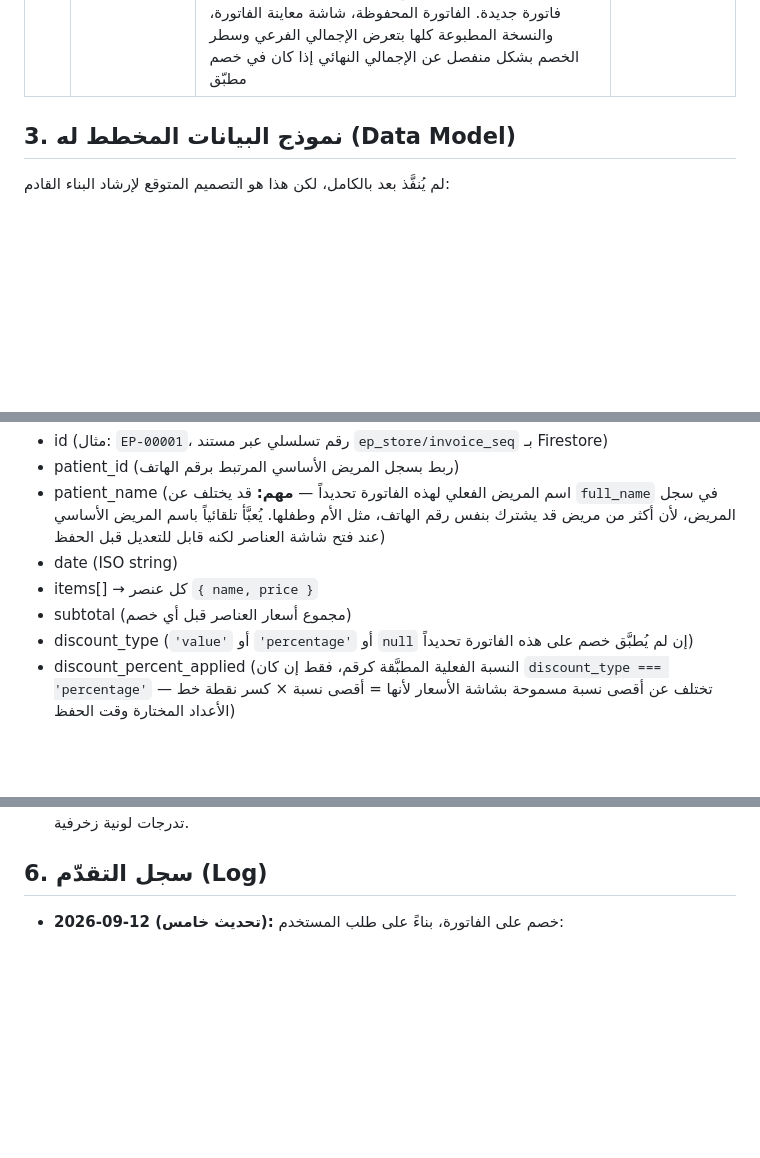
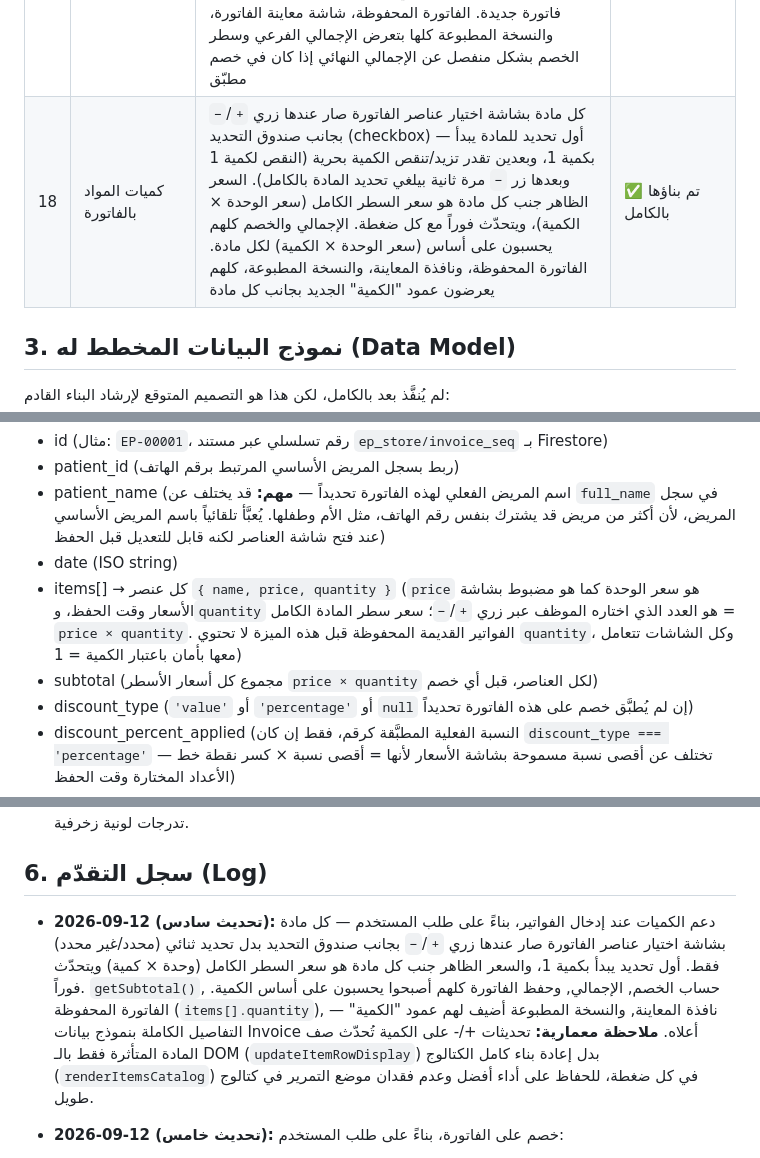
Before and after one commit to moayyad44/emergencyplus, a Markdown page: context-3.md, 3 parts joined by grey strips. Rendered like a GitHub page; blank space fills up the shorter version.

Commit message:
توثيق ميزة دعم الكميات بالفواتير

```diff
--- a/context-3.md
+++ b/context-3.md
@@ -29,6 +29,7 @@
 | 15 | تقييم المرضى | بطاقة بالشاشة الرئيسية (محل "كل الفواتير" سابقاً) تعرض كل الفواتير (اسم المريض، الهاتف، مبلغ الفاتورة) ليتصل الموظف بالمريض ويسجّل تقييمه من 1 إلى 5 نجوم مباشرة على الفاتورة | ✅ تم بناؤها بالكامل |
 | 16 | نظام حسابات مستخدمين متعدد + صلاحيات ديناميكية | تسجيل الدخول يدور بمصفوفة حسابات حقيقية (`ep_users`). كل حساب له `username`/`password`/`fullName`/`role` (تشير لصلاحية من `ep_roles`). صلاحية "مدير" ثابتة بكل الشاشات دائماً، ولا يمكن حذفها أو تعديلها. المدير يقدر يضيف صلاحيات جديدة بأسماء مخصصة (مثال: محاسب) من شاشة "إدارة الصلاحيات" (رابط مستقل بالقائمة الجانبية، للمدير فقط)، ويحدد لكل صلاحية أي شاشات تشغيلية (فاتورة جديدة/الفواتير/مرضى بالانتظار/تقييم المرضى/تعديل الأسعار) مسموح لأصحابها برؤيتها — القائمة الجانبية تتحدث فوراً حسب صلاحية المستخدم المسجّل دخوله. شاشة "إدارة المستخدمين" (للمدير فقط) تسمح بإضافة حساب جديد (باختيار صلاحيته من القائمة الديناميكية) أو حذفه (مع منع حذف حسابك الحالي أو آخر حساب مدير). حذف صلاحية مرتبطة بحسابات موجودة ممنوع. حذف حساب موظف لا يمسح فواتيره القديمة. شاشة "حسابي" فيها نموذج لتغيير كلمة المرور الشخصية (يتطلب إدخال كلمة المرور الحالية) | ✅ تم بناؤها بالكامل |
 | 17 | خصم على الفاتورة | من شاشة "تعديل الأسعار": بطاقة "إعدادات الخصم" يحدد فيها المدير نوع الخصم (قيمة ثابتة بالدينار **أو** نسبة مئوية — واحد منهم بس، مو الاثنين مع بعض) وأقصى قيمة/نسبة مسموح للموظف يعطيها للمريض. من شاشة الفاتورة الجديدة: خط أعداد (Slider) بأربع نقاط بس (٠٪ / ٢٥٪ / ٥٠٪ / ١٠٠٪ من أقصى خصم مسموح) يظهر تلقائياً فوق زر الحفظ إذا كان في خصم مفعّل (بيختفي كلياً لو المدير حط القيمة القصوى صفر). سحب الخط بيحدّث الإجمالي مباشرة، ويتصفّر تلقائياً مع كل فاتورة جديدة. الفاتورة المحفوظة، شاشة معاينة الفاتورة، والنسخة المطبوعة كلها بتعرض الإجمالي الفرعي وسطر الخصم بشكل منفصل عن الإجمالي النهائي إذا كان في خصم مطبّق | ✅ تم بناؤها بالكامل |
+| 18 | كميات المواد بالفاتورة | كل مادة بشاشة اختيار عناصر الفاتورة صار عندها زري `+`/`−` بجانب صندوق التحديد (checkbox) — أول تحديد للمادة يبدأ بكمية 1، وبعدين تقدر تزيد/تنقص الكمية بحرية (النقص لكمية 1 وبعدها زر `−` مرة ثانية بيلغي تحديد المادة بالكامل). السعر الظاهر جنب كل مادة هو سعر السطر الكامل (سعر الوحدة × الكمية)، ويتحدّث فوراً مع كل ضغطة. الإجمالي والخصم كلهم يحسبون على أساس (سعر الوحدة × الكمية) لكل مادة. الفاتورة المحفوظة، ونافذة المعاينة، والنسخة المطبوعة، كلهم يعرضون عمود "الكمية" الجديد بجانب كل مادة | ✅ تم بناؤها بالكامل |
 
 ## 3. نموذج البيانات المخطط له (Data Model)
 لم يُنفَّذ بعد بالكامل، لكن هذا هو التصميم المتوقع لإرشاد البناء القادم:
@@ -46,8 +47,8 @@
 - patient_id (ربط بسجل المريض الأساسي المرتبط برقم الهاتف)
 - patient_name (اسم المريض الفعلي لهذه الفاتورة تحديداً — **مهم:** قد يختلف عن `full_name` في سجل المريض، لأن أكثر من مريض قد يشترك بنفس رقم الهاتف، مثل الأم وطفلها. يُعبَّأ تلقائياً باسم المريض الأساسي عند فتح شاشة العناصر لكنه قابل للتعديل قبل الحفظ)
 - date (ISO string)
-- items[] → كل عنصر `{ name, price }`
-- subtotal (مجموع أسعار العناصر قبل أي خصم)
+- items[] → كل عنصر `{ name, price, quantity }` (`price` هو سعر الوحدة كما هو مضبوط بشاشة الأسعار وقت الحفظ، و`quantity` هو العدد الذي اختاره الموظف عبر زري `+`/`−`؛ سعر سطر المادة الكامل = `price × quantity`. الفواتير القديمة المحفوظة قبل هذه الميزة لا تحتوي `quantity`، وكل الشاشات تتعامل معها بأمان باعتبار الكمية = 1)
+- subtotal (مجموع كل أسعار الأسطر `price × quantity` لكل العناصر، قبل أي خصم)
 - discount_type (`'value'` أو `'percentage'` أو `null` إن لم يُطبَّق خصم على هذه الفاتورة تحديداً)
 - discount_percent_applied (النسبة الفعلية المطبَّقة كرقم، فقط إن كان `discount_type === 'percentage'` — تختلف عن أقصى نسبة مسموحة بشاشة الأسعار لأنها = أقصى نسبة × كسر نقطة خط الأعداد المختارة وقت الحفظ)
 - discount_amount (قيمة الخصم الفعلية بالدينار، محسوبة وقت حفظ الفاتورة — 0 إن لم يُطبَّق خصم)
@@ -146,6 +147,8 @@
 - **الأسلوب:** بطاقات مسطّحة بدون ظلال ناعمة متكررة، فاصل بسيط بلون واحد لتمييز الحالة النشطة، بدون تدرجات لونية زخرفية.
 
 ## 6. سجل التقدّم (Log)
+- **2026-09-12 (تحديث سادس):** دعم الكميات عند إدخال الفواتير، بناءً على طلب المستخدم — كل مادة بشاشة اختيار عناصر الفاتورة صار عندها زري `+`/`−` بجانب صندوق التحديد بدل تحديد ثنائي (محدد/غير محدد) فقط. أول تحديد يبدأ بكمية 1، والسعر الظاهر جنب كل مادة هو سعر السطر الكامل (وحدة × كمية) ويتحدّث فوراً. `getSubtotal()`, حساب الخصم, الإجمالي, وحفظ الفاتورة كلهم أصبحوا يحسبون على أساس الكمية. الفاتورة المحفوظة (`items[].quantity`), نافذة المعاينة, والنسخة المطبوعة أضيف لهم عمود "الكمية" — التفاصيل الكاملة بنموذج بيانات Invoice أعلاه. **ملاحظة معمارية:** تحديثات +/- على الكمية تُحدّث صف المادة المتأثرة فقط بالـ DOM (`updateItemRowDisplay`) بدل إعادة بناء كامل الكتالوج (`renderItemsCatalog`) في كل ضغطة، للحفاظ على أداء أفضل وعدم فقدان موضع التمرير في كتالوج طويل.
+
 - **2026-09-12 (تحديث خامس):** خصم على الفاتورة، بناءً على طلب المستخدم:
   - **من شاشة "تعديل الأسعار":** بطاقة جديدة "إعدادات الخصم" — المدير يختار نوع الخصم (قيمة ثابتة بالدينار **أو** نسبة مئوية، واحد منهم بس) ويحدد أقصى قيمة/نسبة مسموح بها. تُحفظ بمستند `ep_store/discount_settings` جديد ({type, maxValue}). القيمة الافتراضية 0 (الخصم معطّل حتى يفعّله المدير).
   - **من شاشة الفاتورة الجديدة:** خط أعداد (Range Slider) بأربع نقاط ثابتة فقط: 0% / 25% / 50% / 100% من أقصى خصم مسموح — وليس تدرّجاً حراً، بناءً على طلب المستخدم صراحةً. يظهر تلقائياً فوق زر "حفظ وطباعة الفاتورة" فقط لو كان في خصم مفعّل (`maxValue > 0`)، ويختفي كلياً غير هيك. سحب الخط يحدّث الإجمالي المعروض مباشرة (`subtotal − discountAmount`)، ويتصفّر تلقائياً (يرجع لنقطة 0%) مع كل فاتورة جديدة.
```
